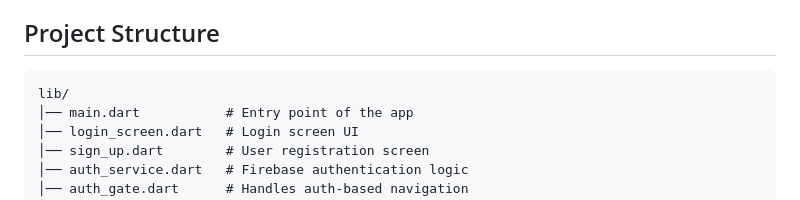
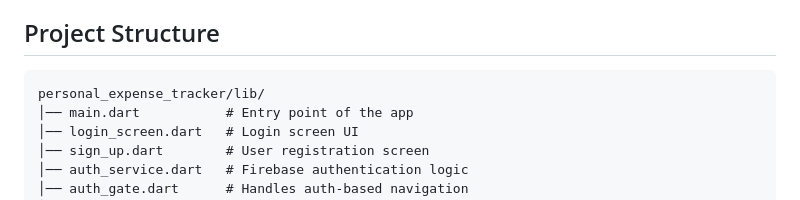
Before and after one commit to Anandboy/project-SmarteX, a Markdown page: README.md, the part around one of its changes. Rendered like a GitHub page.

````diff
--- a/README.md
+++ b/README.md
@@ -88,7 +88,7 @@ You can also select the device and run it via **Run > Run 'main.dart'** inside A
 ## Project Structure
 
 ```
-lib/
+personal_expense_tracker/lib/
 │── main.dart           # Entry point of the app
 │── login_screen.dart   # Login screen UI
 │── sign_up.dart        # User registration screen
````
Also changed, not shown: other parts of README.md (+1 -1 lines).
